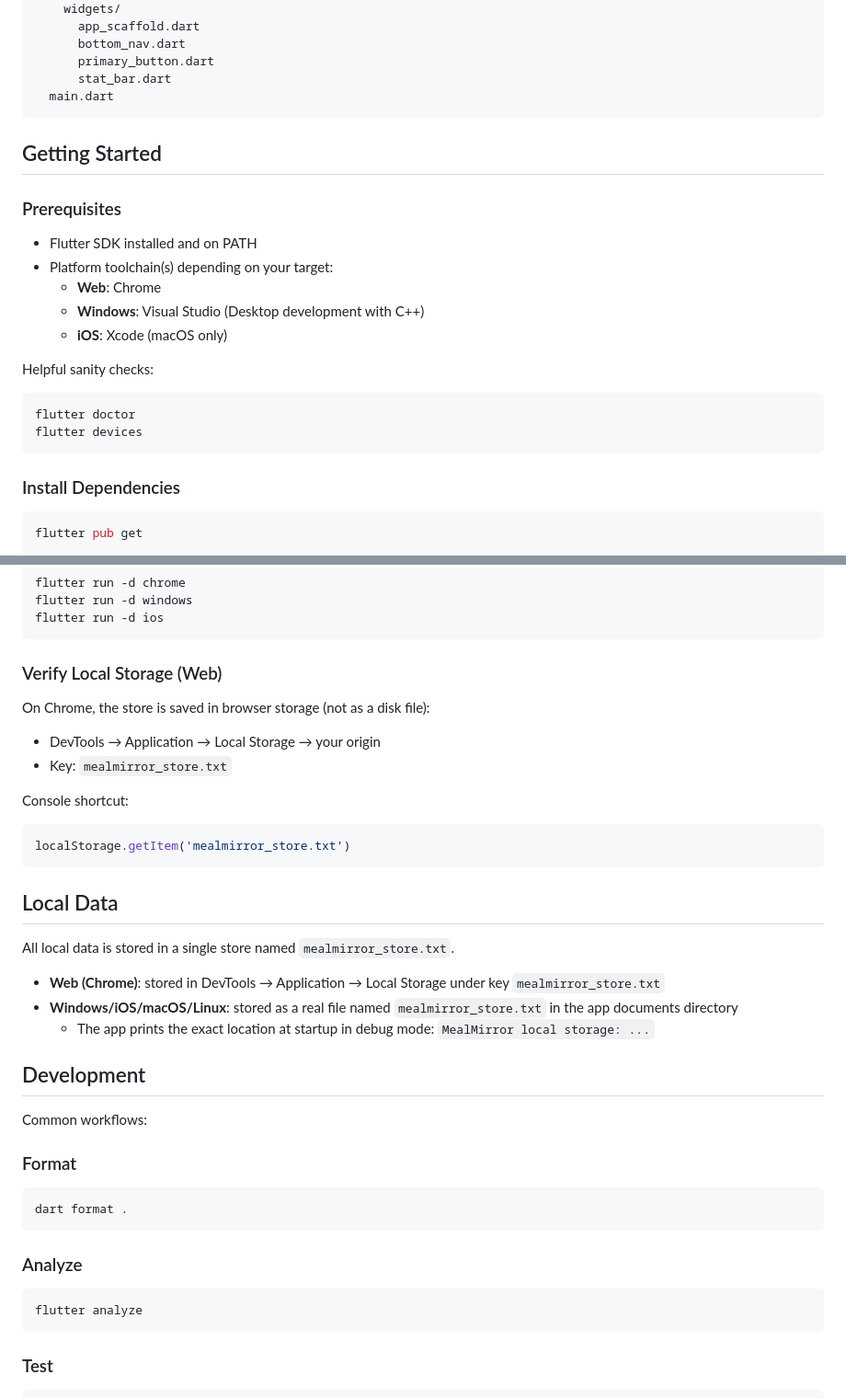
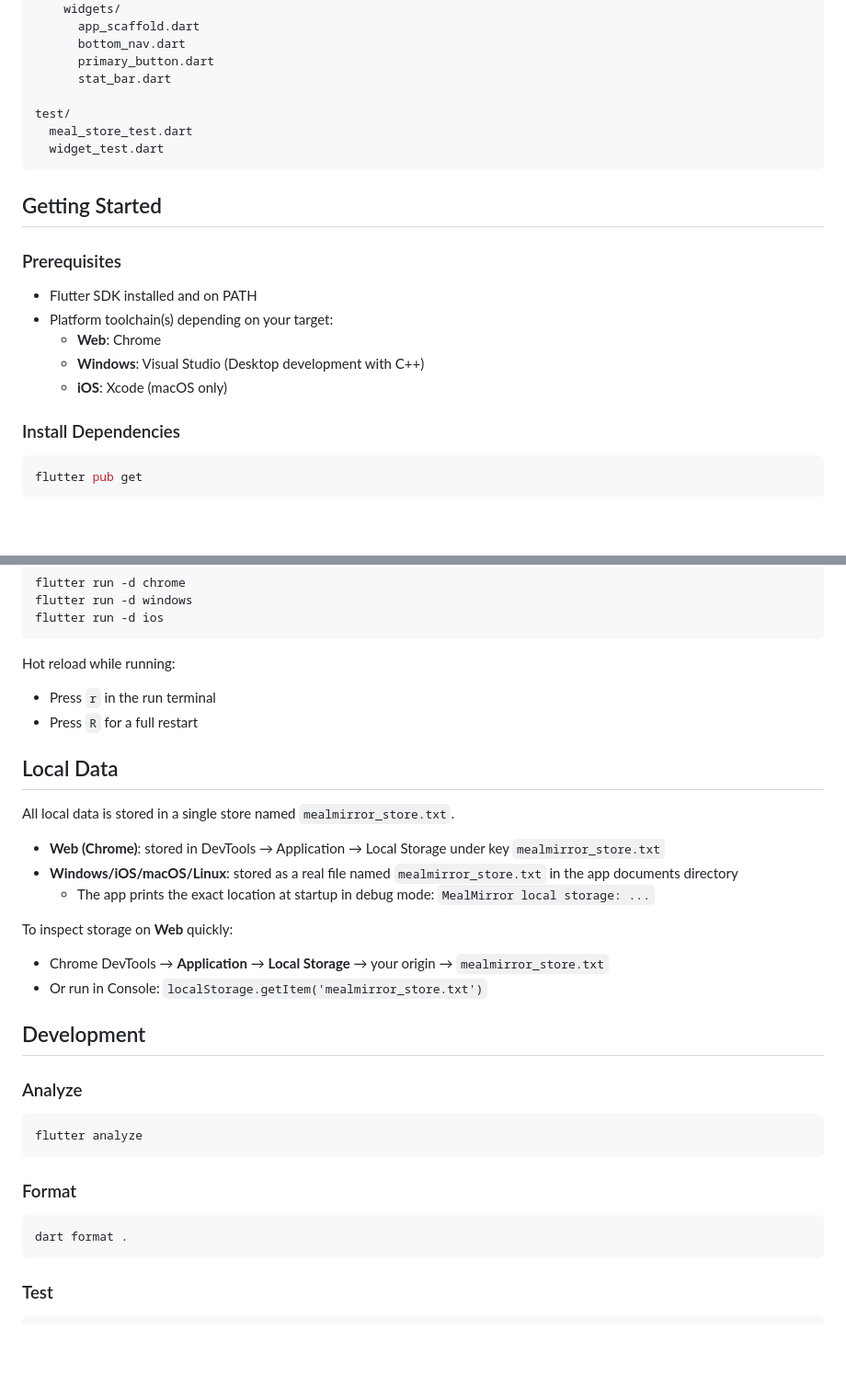
Before and after one commit to Haysansan/MealMirror, a Markdown page: README.md, 2 parts joined by grey strips. Shown at 92% size. Drawn GitHub-style; blank space fills up the shorter version.

Commit message:
fix: README

````diff
--- a/README.md
+++ b/README.md
@@ -81,7 +86,10 @@ lib/
       bottom_nav.dart
       primary_button.dart
       stat_bar.dart
-  main.dart
+
+test/
+  meal_store_test.dart
+  widget_test.dart
 ```
 
 ## Getting Started
@@ -93,13 +101,6 @@ lib/
   - **Web**: Chrome
   - **Windows**: Visual Studio (Desktop development with C++)
   - **iOS**: Xcode (macOS only)
-
-Helpful sanity checks:
-
-```bash
-flutter doctor
-flutter devices
-```
 
 ### Install Dependencies
 
@@ -123,18 +124,10 @@ flutter run -d windows
 flutter run -d ios
 ```
 
-### Verify Local Storage (Web)
+Hot reload while running:
 
-On Chrome, the store is saved in browser storage (not as a disk file):
-
-- DevTools → Application → Local Storage → your origin
-- Key: `mealmirror_store.txt`
-
-Console shortcut:
-
-```js
-localStorage.getItem('mealmirror_store.txt')
-```
+- Press `r` in the run terminal
+- Press `R` for a full restart
 
 ## Local Data
 
@@ -144,20 +137,23 @@ All local data is stored in a single store named `mealmirror_store.txt`.
 - **Windows/iOS/macOS/Linux**: stored as a real file named `mealmirror_store.txt` in the app documents directory
   - The app prints the exact location at startup in debug mode: `MealMirror local storage: ...`
 
+To inspect storage on **Web** quickly:
+
+- Chrome DevTools → **Application** → **Local Storage** → your origin → `mealmirror_store.txt`
+- Or run in Console: `localStorage.getItem('mealmirror_store.txt')`
+
 ## Development
 
-Common workflows:
+### Analyze
+
+```bash
+flutter analyze
+```
 
 ### Format
 
 ```bash
 dart format .
-```
-
-### Analyze
-
-```bash
-flutter analyze
 ```
 
 ### Test
````
Also changed, not shown: other parts of README.md (+7 -2 lines).
